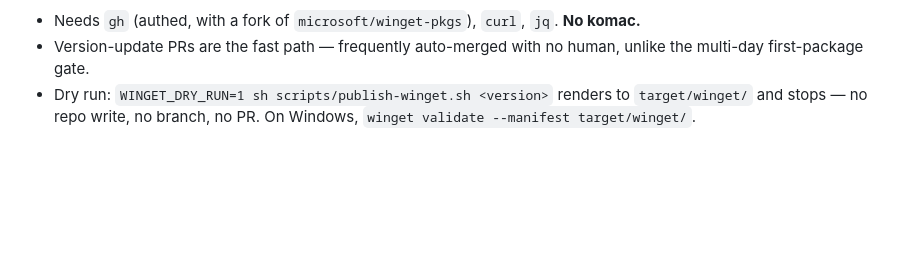
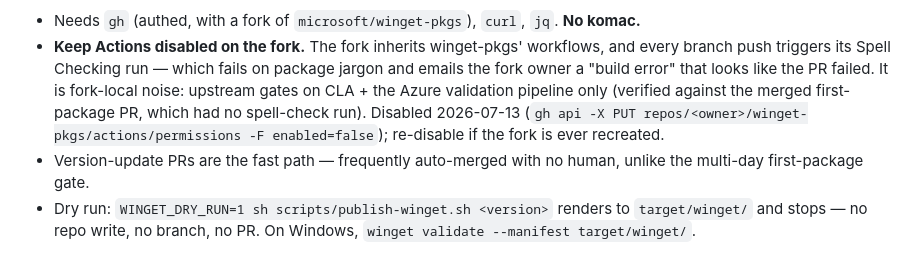
Before and after one commit to solpbc/solstone-windows, a Markdown page: packaging/DISTRIBUTION.md, the part around the change. Rendered like a GitHub page; blank space fills up the shorter version.

Commit message:
docs(packaging): fork Actions stay disabled -- spell-check noise, not a PR gate
Pushing a PR branch to the winget-pkgs fork triggered its inherited Spell
Checking workflow, which failed on package jargon and emailed the fork owner
a build error that read as the PR failing. Upstream gates on CLA + the Azure
validation pipeline only (verified: the merged first-package PR had no
spell-check run). Actions disabled on the fork 2026-07-13.

```diff
--- a/packaging/DISTRIBUTION.md
+++ b/packaging/DISTRIBUTION.md
@@ -91,6 +91,13 @@ interactive Windows-Sandbox install) before a moderator/bot merges — so the PR
 itself the install-validation gate.
 
 - Needs `gh` (authed, with a fork of `microsoft/winget-pkgs`), `curl`, `jq`. **No komac.**
+- **Keep Actions disabled on the fork.** The fork inherits winget-pkgs' workflows, and
+  every branch push triggers its Spell Checking run — which fails on package jargon and
+  emails the fork owner a "build error" that looks like the PR failed. It is fork-local
+  noise: upstream gates on CLA + the Azure validation pipeline only (verified against the
+  merged first-package PR, which had no spell-check run). Disabled 2026-07-13
+  (`gh api -X PUT repos/<owner>/winget-pkgs/actions/permissions -F enabled=false`);
+  re-disable if the fork is ever recreated.
 - Version-update PRs are the fast path — frequently auto-merged with no human,
   unlike the multi-day first-package gate.
 - Dry run: `WINGET_DRY_RUN=1 sh scripts/publish-winget.sh <version>` renders to
```
